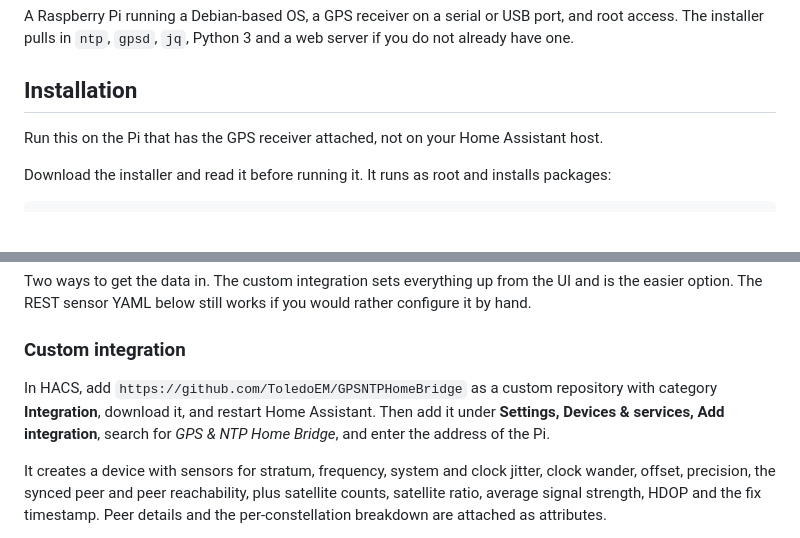
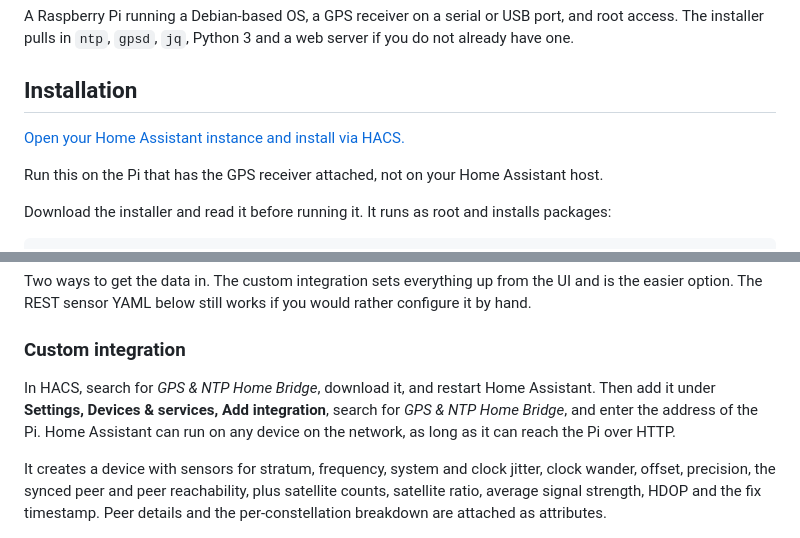
Before and after one commit to ToledoEM/GPSNTPHomeBridge, a Markdown page: README.md, 2 parts joined by grey strips. Drawn GitHub-style; blank space fills up the shorter version.

Commit message:
docs: use HACS default repository steps

```diff
--- a/README.md
+++ b/README.md
@@ -24,6 +24,8 @@ Built for the case where you already run a GPS-disciplined NTP server at home an
 A Raspberry Pi running a Debian-based OS, a GPS receiver on a serial or USB port, and root access. The installer pulls in `ntp`, `gpsd`, `jq`, Python 3 and a web server if you do not already have one.
 
 ## Installation
+
+[Open your Home Assistant instance and install via HACS.](https://my.home-assistant.io/redirect/hacs_repository/?owner=ToledoEM&repository=GPSNTPHomeBridge&category=integration)
 
 Run this on the Pi that has the GPS receiver attached, not on your Home Assistant host.
 
@@ -80,7 +82,7 @@ Two ways to get the data in. The custom integration sets everything up from the
 
 ### Custom integration
 
-In HACS, add `https://github.com/ToledoEM/GPSNTPHomeBridge` as a custom repository with category **Integration**, download it, and restart Home Assistant. Then add it under **Settings, Devices & services, Add integration**, search for *GPS & NTP Home Bridge*, and enter the address of the Pi.
+In HACS, search for *GPS & NTP Home Bridge*, download it, and restart Home Assistant. Then add it under **Settings, Devices & services, Add integration**, search for *GPS & NTP Home Bridge*, and enter the address of the Pi. Home Assistant can run on any device on the network, as long as it can reach the Pi over HTTP.
 
 It creates a device with sensors for stratum, frequency, system and clock jitter, clock wander, offset, precision, the synced peer and peer reachability, plus satellite counts, satellite ratio, average signal strength, HDOP and the fix timestamp. Peer details and the per-constellation breakdown are attached as attributes.
 
```
